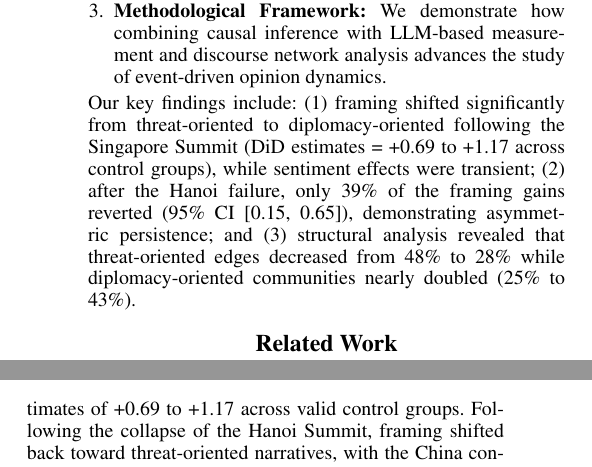
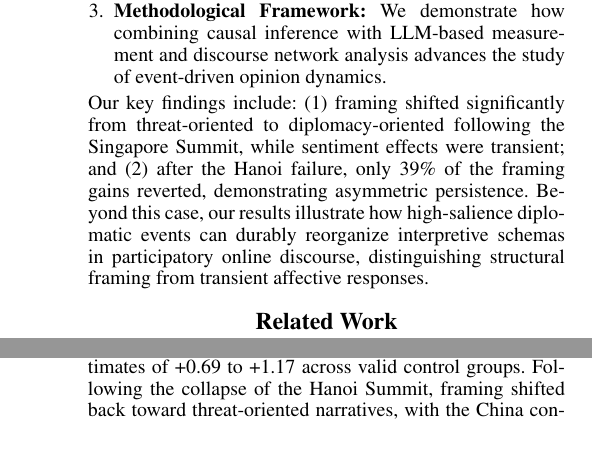
Before and after one commit to Shinhunjun/nk-coercive-diplomacy-reddit, a LaTeX paper (paper/main.tex, which reads paper/sections/introduction.tex): two parts of the columns of pages 2 and 5 of 15, joined at a grey line, cut so that both start at the same text. Compiled offline with pdfLaTeX.

Commit message:
Boost Significance: Add generalizability claim to Introduction and condense findings

```diff
--- a/paper/sections/introduction.tex
+++ b/paper/sections/introduction.tex
@@ -46,6 +46,6 @@ By integrating content-level and structural analyses, this study contributes to
     \item \textbf{Asymmetric Persistence:} We show that framing changes are only partially reversed after diplomatic failure, whereas sentiment fully reverts (a pattern we term asymmetric persistence).
     \item \textbf{Methodological Framework:} We demonstrate how combining causal inference with LLM-based measurement and discourse network analysis advances the study of event-driven opinion dynamics.
 \end{enumerate}
-Our key findings include: (1) framing shifted significantly from threat-oriented to diplomacy-oriented following the Singapore Summit (DiD estimates = +0.69 to +1.17 across control groups), while sentiment effects were transient; (2) after the Hanoi failure, only 39\% of the framing gains reverted (95\% CI [0.15, 0.65]), demonstrating asymmetric persistence; and (3) structural analysis revealed that threat-oriented edges decreased from 48\% to 28\% while diplomacy-oriented communities nearly doubled (25\% to 43\%).
+Our key findings include: (1) framing shifted significantly from threat-oriented to diplomacy-oriented following the Singapore Summit, while sentiment effects were transient; and (2) after the Hanoi failure, only 39\% of the framing gains reverted, demonstrating asymmetric persistence. Beyond this case, our results illustrate how high-salience diplomatic events can durably reorganize interpretive schemas in participatory online discourse, distinguishing structural framing from transient affective responses.
 % \mohit{You can put some key results like saying that casual evidence with values. Again see my parler paper }
 % \jun{Fixed: Added key results with DiD coefficient, reversal ratio with CI, and structural changes.}
```
